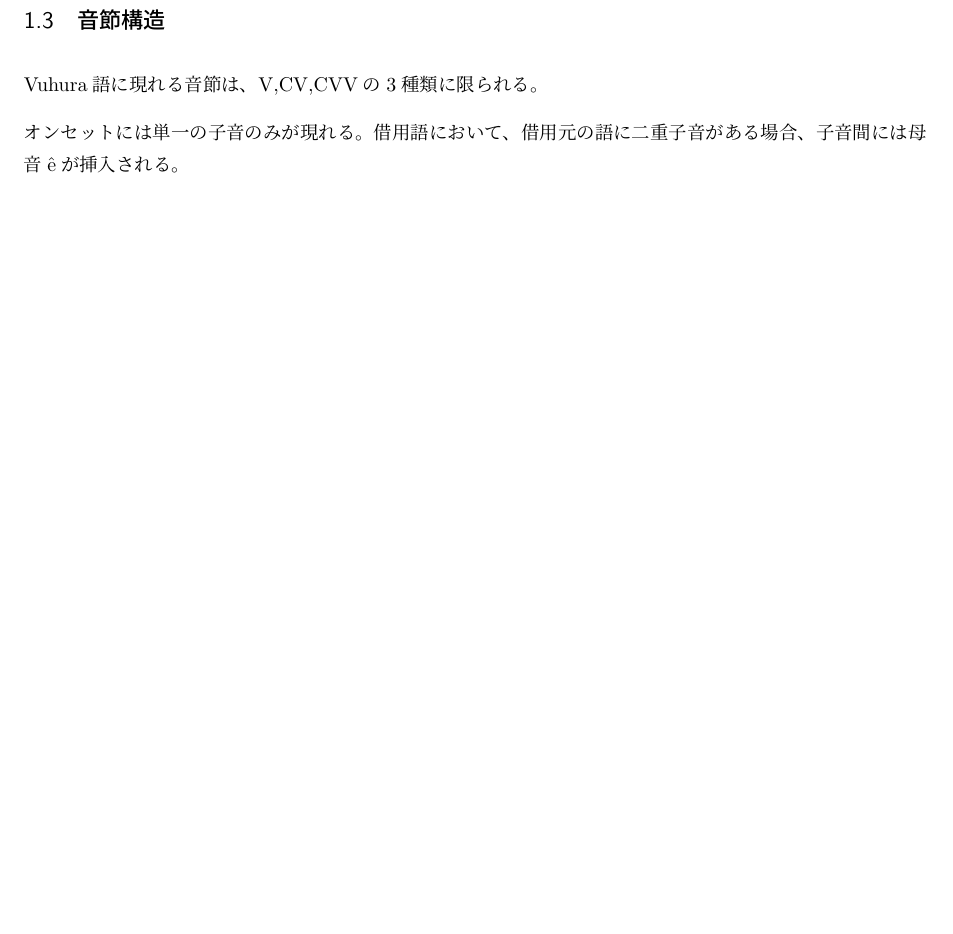
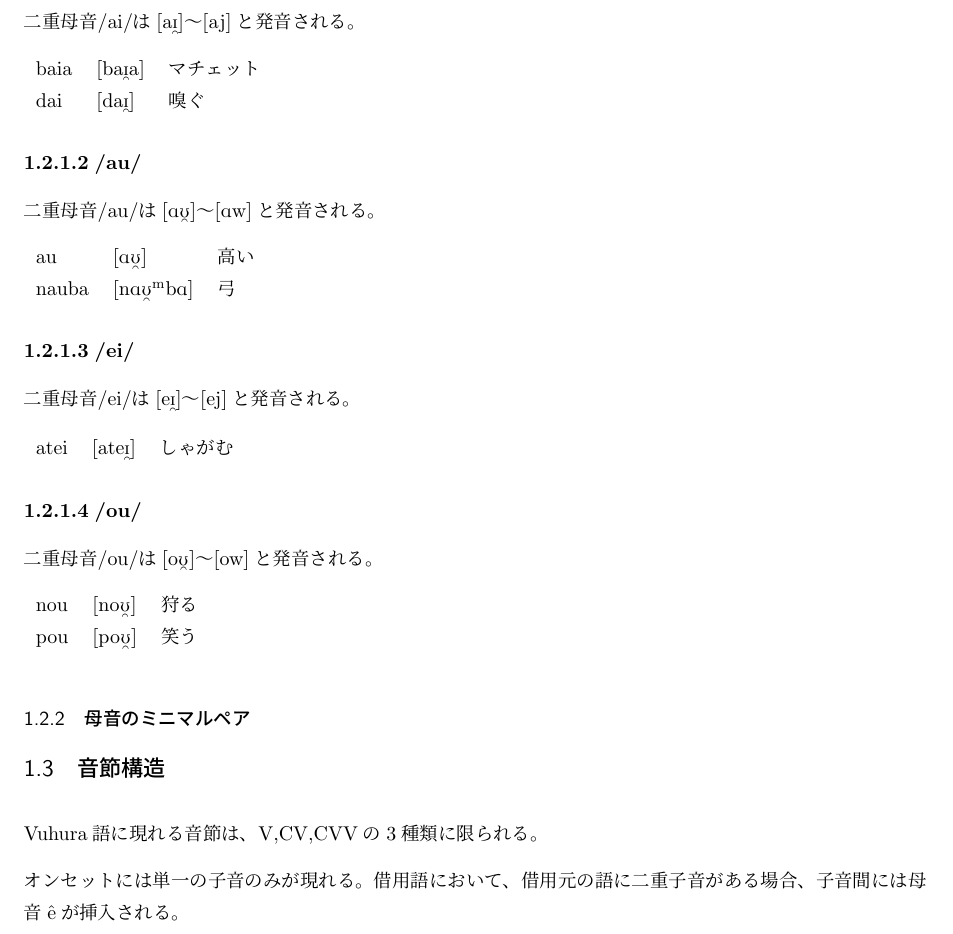
Before and after one commit to yuuri3/lang, a LaTeX document (myLanguage.tex, which reads section/音韻/二重母音.tex): part of page 8 of 18 before the commit and part of page 8 of 19 after it, cut at the place of the change, the shorter picture padded with empty space. Compiled offline with upLaTeX and dvipdfmx.

Commit message:
feat 二重母音の発音

```diff
--- a/section/音韻/二重母音.tex
+++ b/section/音韻/二重母音.tex
@@ -14,3 +14,34 @@
     \caption{\centering \langname の二重母音}
     \label{tab:doublevowels}
 \end{table}
+
+\paragraph{/ai/}
+二重母音/ai/は\textipa{[a\textsubarch{I}]}～\textipa{[aj]}と発音される。
+
+\begin{tabular}{lll}
+    baia & \textipa{[ba\textsubarch{I}a]} & マチェット \\
+    dai & \textipa{[da\textsubarch{I}]} & 嗅ぐ \\
+\end{tabular}
+
+\paragraph{/au/}
+二重母音/au/は\textipa{[A\textsubarch{U}]}～\textipa{[Aw]}と発音される。
+
+\begin{tabular}{lll}
+    au & \textipa{[A\textsubarch{U}]} & 高い \\
+    nauba & \textipa{[nA\textsubarch{U}\super{m}bA]} & 弓 \\
+\end{tabular}
+
+\paragraph{/ei/}
+二重母音/ei/は\textipa{[e\textsubarch{I}]}～\textipa{[ej]}と発音される。
+
+\begin{tabular}{lll}
+    atei & \textipa{[ate\textsubarch{I}]} & しゃがむ \\
+\end{tabular}
+
+\paragraph{/ou/}
+二重母音/ou/は\textipa{[o\textsubarch{U}]}～\textipa{[ow]}と発音される。
+
+\begin{tabular}{lll}
+    nou & \textipa{[no\textsubarch{U}]} & 狩る \\
+    pou & \textipa{[po\textsubarch{U}]} & 笑う \\
+\end{tabular}
```
Also changed, not shown: section/音韻/二重母音.tex (2 more changed lines).
